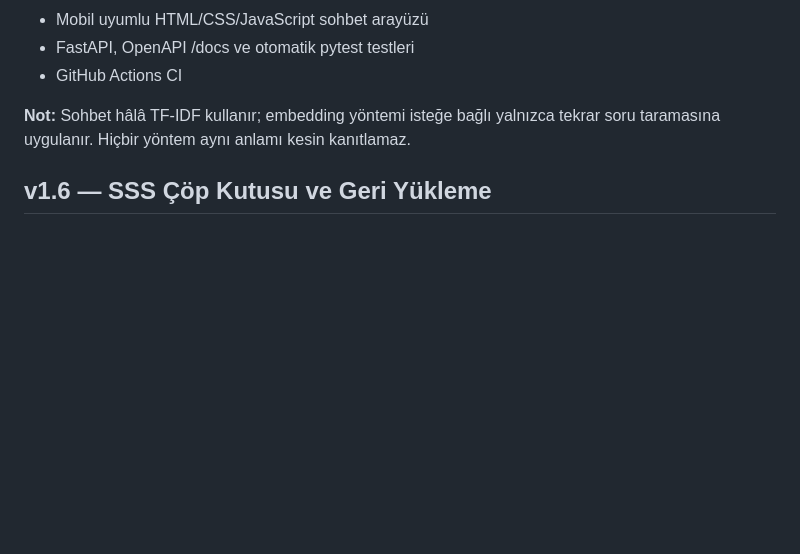
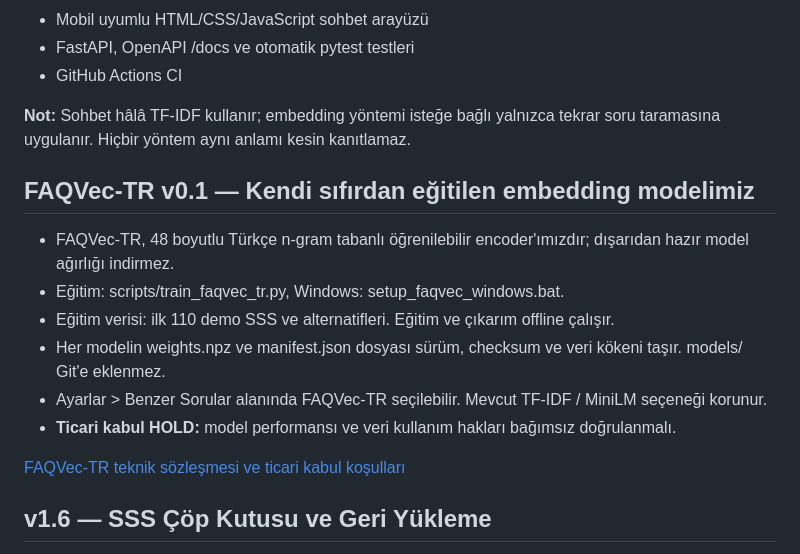
Before and after one commit to seydivakkas/FAQBot, a Markdown page: README.md, the part around the change. Rendered like a GitHub page; blank space fills up the shorter version.

Commit message:
docs: FAQVec-TR zero-pretrained weights, local training and commercial acceptance checklist

```diff
--- a/README.md
+++ b/README.md
@@ -21,6 +21,16 @@
 
 **Not:** Sohbet hâlâ TF-IDF kullanır; embedding yöntemi isteğe bağlı yalnızca tekrar soru taramasına uygulanır. Hiçbir yöntem aynı anlamı kesin kanıtlamaz.
 
+## FAQVec-TR v0.1 — Kendi sıfırdan eğitilen embedding modelimiz
+
+- FAQVec-TR, 48 boyutlu Türkçe n-gram tabanlı öğrenilebilir encoder'ımızdır; dışarıdan hazır model ağırlığı indirmez.
+- Eğitim: scripts/train_faqvec_tr.py, Windows: setup_faqvec_windows.bat.
+- Eğitim verisi: ilk 110 demo SSS ve alternatifleri. Eğitim ve çıkarım offline çalışır.
+- Her modelin weights.npz ve manifest.json dosyası sürüm, checksum ve veri kökeni taşır. models/ Git'e eklenmez.
+- Ayarlar > Benzer Sorular alanında FAQVec-TR seçilebilir. Mevcut TF-IDF / MiniLM seçeneği korunur.
+- **Ticari kabul HOLD:** model performansı ve veri kullanım hakları bağımsız doğrulanmalı.
+
+[FAQVec-TR teknik sözleşmesi ve ticari kabul koşulları](docs/faqvec_tr_ticari_model.md)
 ## v1.6 — SSS Çöp Kutusu ve Geri Yükleme
 
 - Ayarlar'da **Çöp Kutusu — Silinen Soru ve Cevaplar** ekranı; silinmiş soruların cevapları, kategori bilgileri ve UTC silinme zamanları görünür.
```
Also changed, not shown: docs/faqvec_tr_ticari_model.md (added, +54 -0 lines).
